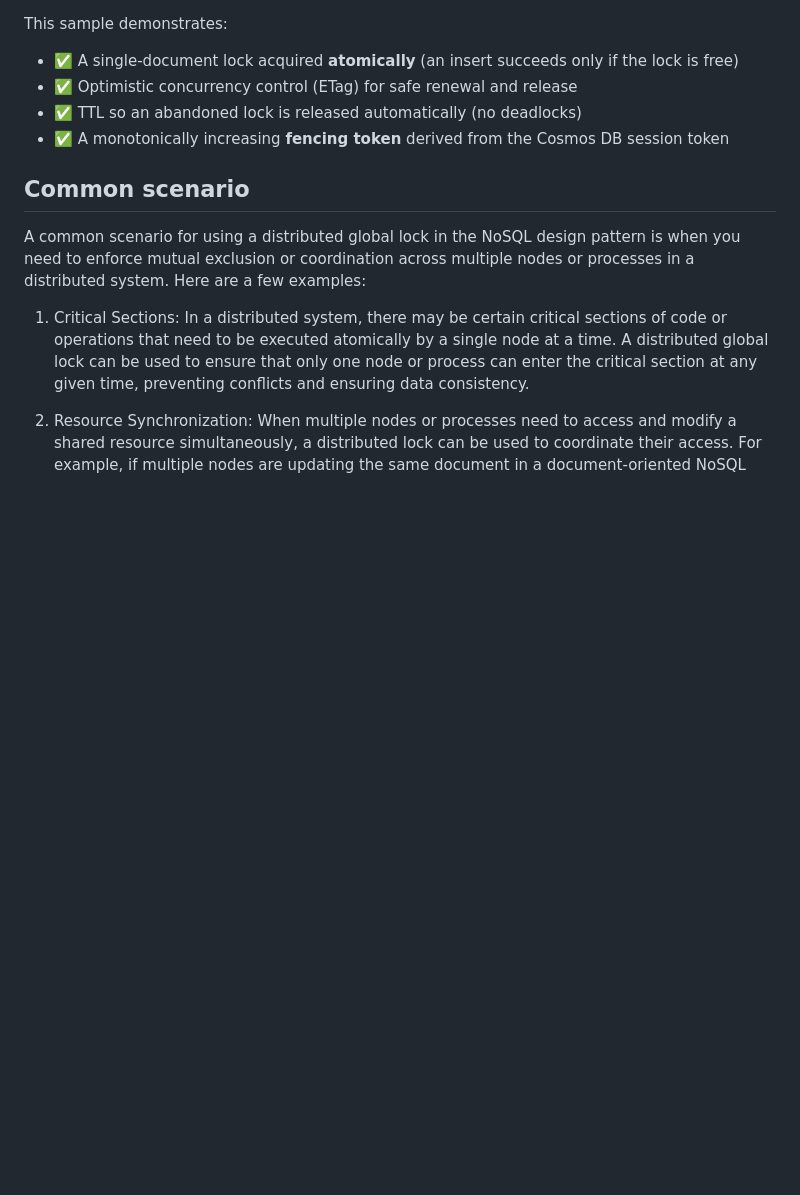
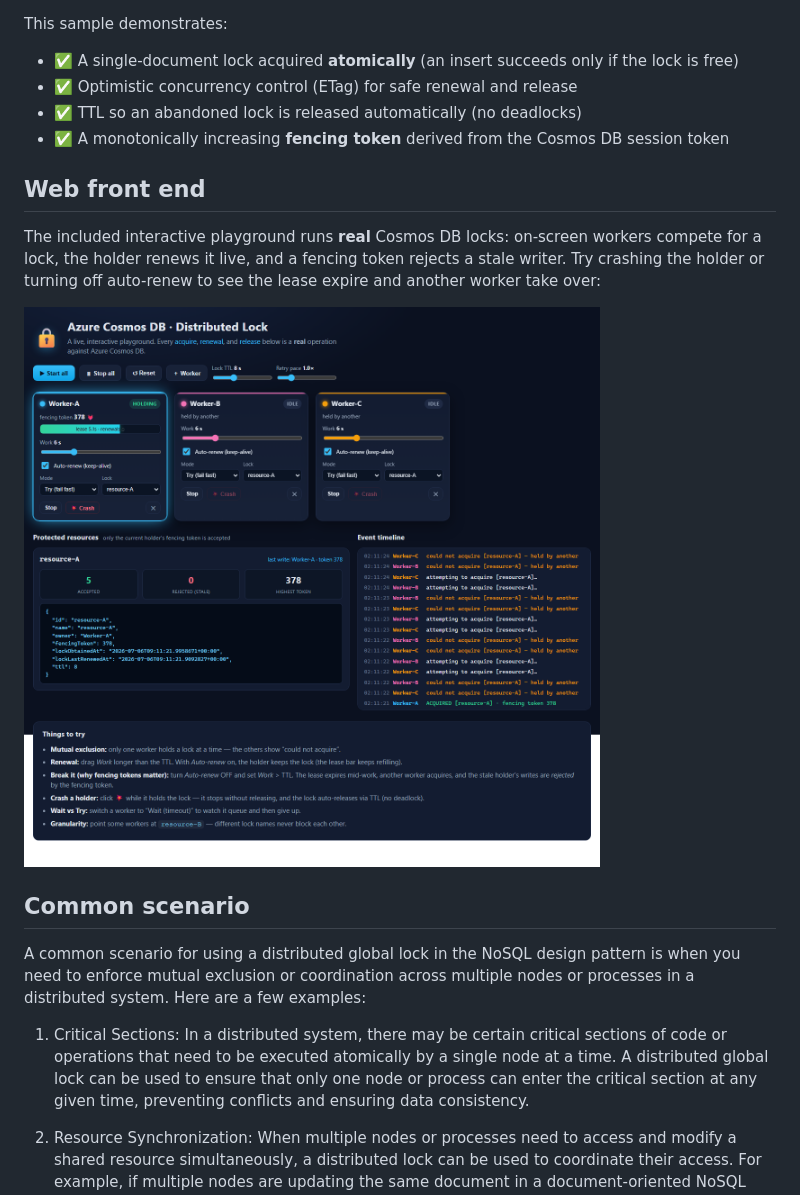
Before and after one commit to Azure-Samples/cosmos-db-design-patterns, a Markdown page: distributed-lock/README.md, the part around the change. Rendered like a GitHub page; pictures changed too: distributed-lock/media/distributed-lock-web.png (added); blank space fills up the shorter version.

Commit message:
Add web front end screenshot to the distributed-lock README
Co-authored-by: Copilot <223556219+Copilot@users.noreply.github.com>

```diff
--- a/distributed-lock/README.md
+++ b/distributed-lock/README.md
@@ -22,6 +22,12 @@ This sample demonstrates:
 - ✅ Optimistic concurrency control (ETag) for safe renewal and release
 - ✅ TTL so an abandoned lock is released automatically (no deadlocks)
 - ✅ A monotonically increasing **fencing token** derived from the Cosmos DB session token
+
+## Web front end
+
+The included interactive playground runs **real** Cosmos DB locks: on-screen workers compete for a lock, the holder renews it live, and a fencing token rejects a stale writer. Try crashing the holder or turning off auto-renew to see the lease expire and another worker take over:
+
+![Distributed Lock interactive web front end showing workers competing for a lock](media/distributed-lock-web.png)
 
 ## Common scenario
 
```
